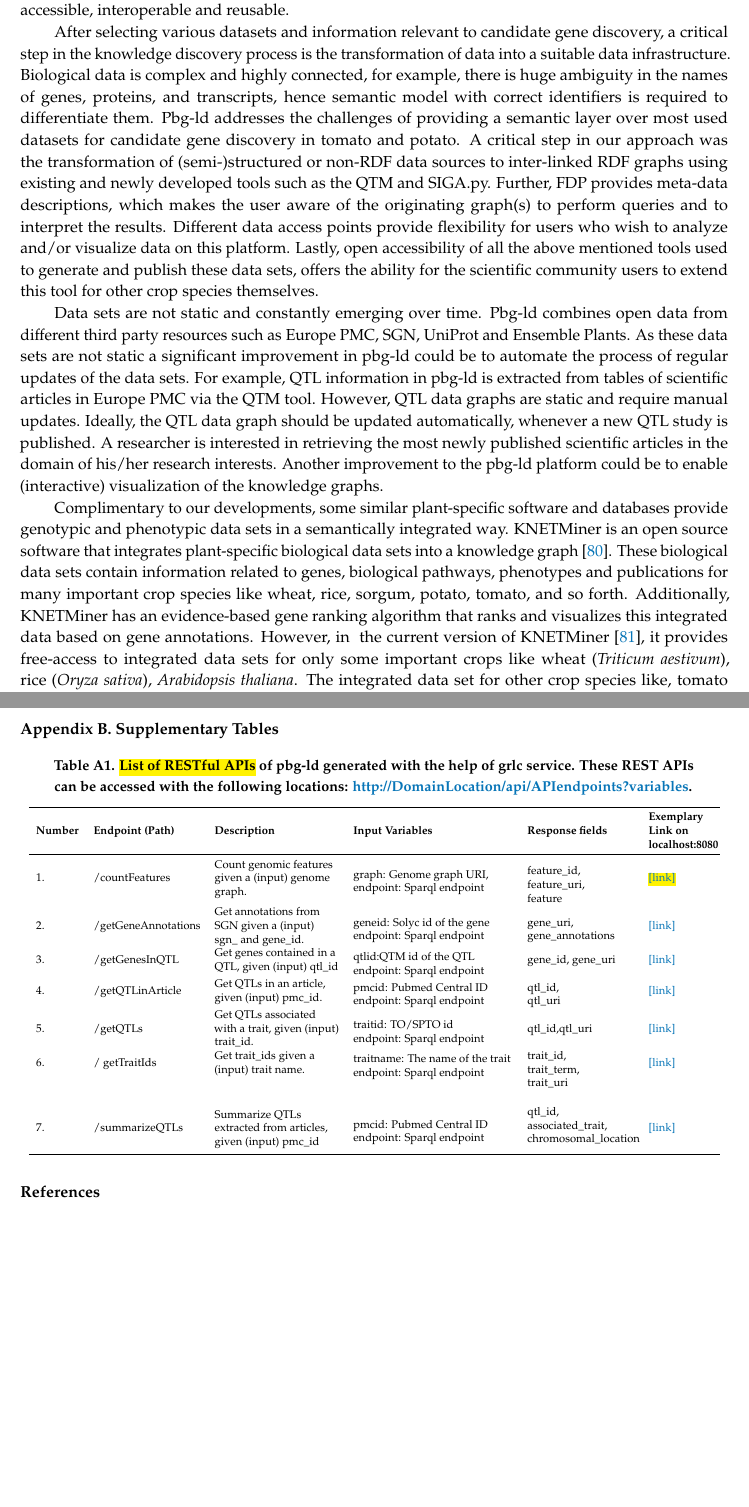
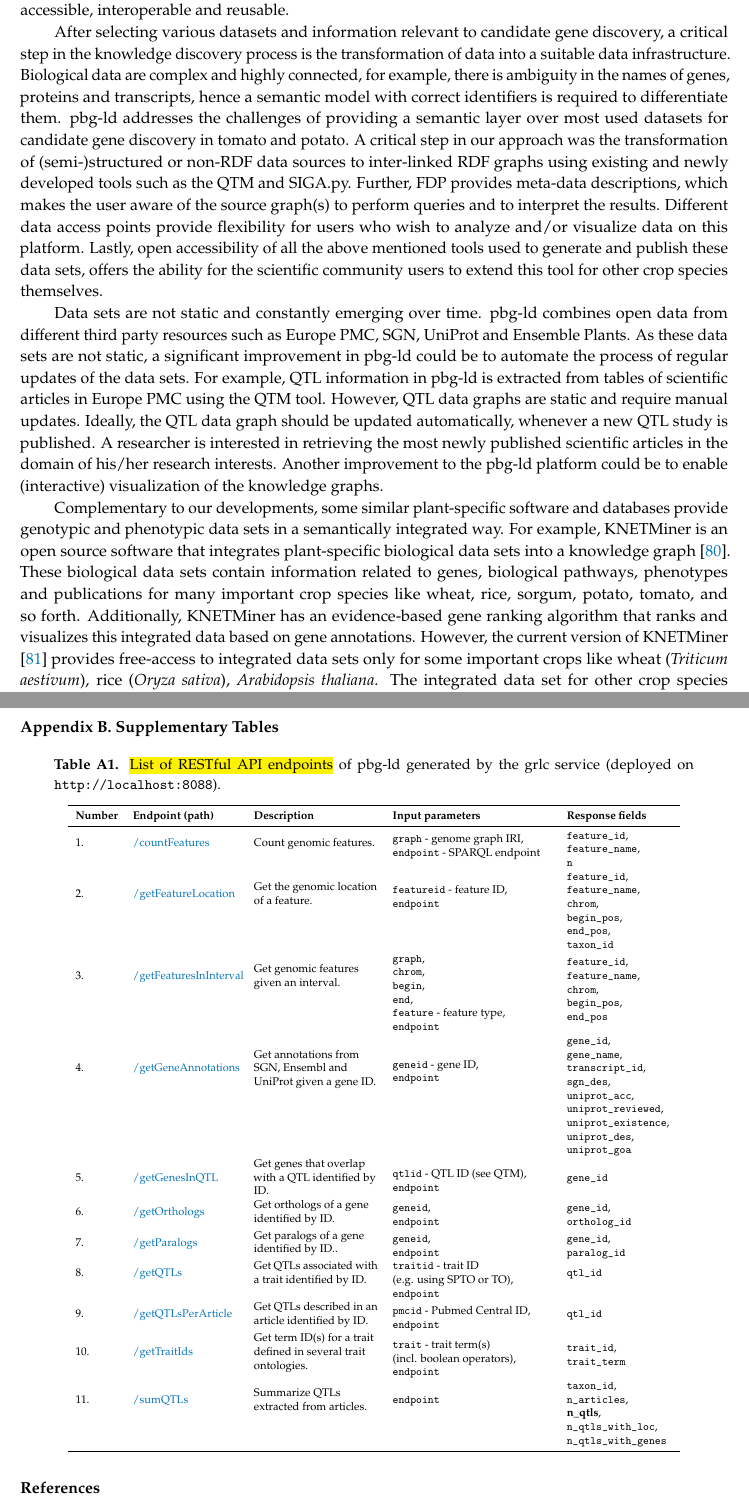
Before and after one commit to candYgene/manuscript, a LaTeX paper (applsci-915286-done/applsci-915286-done.tex): two parts of pages 17 and 19 of 23 before the commit and two parts of pages 17 and 20 of 24 after it, joined at a grey line, cut so that both start at the same text, the shorter picture padded with empty space. Compiled offline with pdfLaTeX.

Commit message:
Updated [Discussion & conclusions][Appendix].

```diff
--- a/applsci-915286-done/applsci-915286-done.tex
+++ b/applsci-915286-done/applsci-915286-done.tex
@@ -737,9 +739,28 @@ Genomic knowledge discovery is often confronted by the challenges of data integr
 species according to these principles. Hence, this progress in digital science helps genomic datasets to be more findable, accessible, interoperable and~reusable.
 
-After selecting various datasets and information relevant to candidate gene discovery, a~critical step in the knowledge discovery process is the transformation of data into a suitable data infrastructure. Biological data is complex and highly connected, for~example,~there is huge ambiguity in the names of genes, proteins, and~transcripts, hence semantic model with correct identifiers is required to differentiate them. Pbg-ld addresses the challenges of providing a semantic layer over most used datasets for candidate gene discovery in tomato and potato. A~critical step in our approach was the transformation of (semi-)structured or non-RDF data sources to inter-linked RDF graphs using existing and newly developed tools such as the QTM and SIGA.py. Further, FDP provides meta-data descriptions, which makes the user aware of the originating graph(s) to perform queries and to interpret the results. Different data access points provide flexibility for users who wish to analyze and/or visualize data on this platform. {Lastly, open accessibility of all the above mentioned tools used to generate and publish these data sets, offers the ability for the scientific community users to extend this tool for other crop species themselves.}
-
-Data sets are not static and constantly emerging over time. Pbg-ld combines open data from different third party resources such as Europe PMC, SGN, UniProt and Ensemble Plants. As~these data sets are not static a significant improvement in pbg-ld could be to automate the process of regular updates of the data sets. For~example, QTL information in pbg-ld is extracted from tables of scientific articles in Europe PMC via the QTM tool. However, QTL data graphs are static and require manual updates. Ideally, the~QTL data graph should be updated automatically, whenever a new QTL study is published. A~researcher is interested in retrieving the most newly published scientific articles in the domain of his/her research interests. Another improvement to the pbg-ld platform could be to enable (interactive) visualization of the knowledge~graphs.
-
-Complimentary to our developments, some similar plant-specific software and databases provide genotypic and phenotypic data sets in a semantically integrated way. KNETMiner is an open source software that integrates plant-specific biological data sets into a knowledge graph~\cite{hassani2017knowledge}. These biological data sets contain information related to genes, biological pathways, phenotypes and publications for many important crop species like wheat, rice, sorgum, potato, tomato, and so forth. Additionally, KNETMiner has an evidence-based gene ranking algorithm that ranks and visualizes this integrated data based on gene annotations. {However, in~ the current version of KNETMiner} \cite{Knetresources}{, it provides free-access to integrated data sets for only some important crops like wheat (\textit{Triticum aestivum}), rice (\textit{Oryza sativa}),
+After selecting various datasets and information relevant to candidate gene discovery, a~critical step in the knowledge discovery process is the transformation of data into a suitable data infrastructure.
+Biological data are %AK: plural
+complex and highly connected, for~example,~there is %AK: removed 'huge'
+ambiguity in the names of genes, proteins and transcripts, %AK: removed comma
+hence a semantic model with correct identifiers is required to differentiate them. pbg-ld %AK: lower case
+addresses the challenges of providing a semantic layer over most used datasets for candidate gene discovery in tomato and potato. A~critical step in our approach was the transformation of (semi-)structured or non-RDF data sources to inter-linked RDF graphs using existing and newly developed tools such as the QTM and SIGA.py.
+Further, FDP provides meta-data descriptions, which makes the user aware of the source graph(s) %AK: originating->source
+to perform queries and to interpret the results.
+Different data access points provide flexibility for users who wish to analyze and/or visualize data on this platform.
+Lastly, open accessibility of all the above mentioned tools used to generate and publish these data sets, offers the ability for the scientific community users to extend this tool for other crop species themselves.
+
+Data sets are not static and constantly emerging over time. pbg-ld %AK: lower case
+combines open data from different third party resources such as Europe PMC, SGN, UniProt and Ensemble Plants.
+As~these data sets are not static, %AK: added comma
+a significant improvement in pbg-ld could be to automate the process of regular updates of the data sets.
+For~example, QTL information in pbg-ld is extracted from tables of scientific articles in Europe PMC using the QTM tool. %AK: via->using
+However, QTL data graphs are static and require manual updates. Ideally, the~QTL data graph should be updated automatically, whenever a new QTL study is published. A~researcher is interested in retrieving the most newly published scientific articles in the domain of his/her research interests. Another improvement to the pbg-ld platform could be to enable (interactive) visualization of the knowledge~graphs.
+
+Complementary %AK: i->e
+to our developments, some similar plant-specific software and databases provide genotypic and phenotypic data sets in a semantically integrated way.
+For example, %AK: added
+KNETMiner is an open source software that integrates plant-specific biological data sets into a knowledge graph~\cite{hassani2017knowledge}. These biological data sets contain information related to genes, biological pathways, phenotypes and publications for many important crop species like wheat, rice, sorgum, potato, tomato, and so forth. Additionally, KNETMiner has an evidence-based gene ranking algorithm that ranks and visualizes this integrated data based on gene annotations.
+However, the current version of KNETMiner \cite{Knetresources} provides free-access to integrated data sets only for %AK: small edits to improve readability
+some important crops like wheat (\textit{Triticum aestivum}), rice (\textit{Oryza sativa}),
 \textit{Arabidopsis thaliana}. %AK: specific name in lower case
-The~integrated data set for other crop species like, tomato (\textit{S.~lycopersicum}), potato (\textit{S.~tuberosum}), and~sorgum (\textit{Sorgum bicolor}) is are not openly accessible. } Similarly, Planteome database~\cite{Cooper2018} provides gene annotations and phenotypes with the help of reference ontologies such as PO, TO, GO and ChEBI. Planteome is a user-friendly tool to query traits of interest, germplasm, and~putative candidate genes. However, it lacks QTLs, genetic markers and links to publicly available databases such as Ensembl Plants. Therefore, our linked data platform is a unique resource for \textit{Solanaceae} %italics added
+The~integrated data set for other crop species like, tomato (\textit{S.~lycopersicum}), potato (\textit{S.~tuberosum}), and~sorgum (\textit{Sorgum bicolor}) is are not openly accessible.
@@ -943,29 +971,68 @@ funding acquisition: R.G.F.V., R.F. All authors have read and agreed to the publ
 \begin{table}[H]
 \centering
 %\captionsetup{width=0.95\linewidth,skip=8pt}
-\caption{\textbf{\hl{List of RESTful APIs} %MDPI: is the bold necessary? No, can be removed
- of pbg-ld {generated} with the help of  grlc service. These REST APIs can be accessed with the following locations: \url{http://DomainLocation/api/APIendpoints?variables}.}}
+\caption{\hl{List of RESTful API endpoints} %MDPI: is the bold necessary? No, can be removed
+ of pbg-ld generated by the grlc service (deployed on \texttt{http://localhost:8088}).} %AK: corrected (i.e., several endoints of one API), small edits in the legend
+%AK: recently noticed that the table includes outdated endpoints according to the older pbg-ld version instead of the latest one (v1.0.0)
+% table updated
 \label{SP:Table1}
-\scalebox{.78}[.78]{\begin{tabular}{m{1.2cm}<{\raggedright}m{3cm}<{\raggedright}m{3.5cm}<{\raggedright}m{4.5cm}<{\raggedright}m{3cm}<{\raggedright}m{1.8cm}<{\raggedright}}
+\scalebox{.78}[.78]{\begin{tabular}{m{1.2cm}<{\raggedright}m{3cm}<{\raggedright}m{3.5cm}<{\raggedright}m{4.5cm}<{\raggedright}m{3cm}<{\raggedright}}
 \toprule
-\textbf{Number} & \textbf{Endpoint (Path)} & \textbf{Description} & \textbf{Input Variables} & \textbf{Response fields} &  \textbf{Exemplary Link on localhost:8080}  \\
-%\midrule
+\textbf{Number} & \textbf{Endpoint (path)} & \textbf{Description} & \textbf{Input parameters} & \textbf{Response fields} \\
 \midrule
-1. & /countFeatures & Count genomic features given a (input) genome graph. & \makecell[l]{graph: Genome graph URI, \\
-endpoint: Sparql endpoint} & \makecell[l]{feature{\_}id, \\  feature{\_}uri, \\ feature} &  \href{http://localhost:8080/api/candYgene/queries/countFeatures?graph=http://plants.ensembl.org/Solanum_lycopersicum}{\hl{[link]} %MDPI: should it be original link or please complete by detailed website link? These urls in this manuscript should be used. They will resolve to the correct page, only if the presetned software is isnstalled by the reader (as this sis the core of the paper). So, please do not modify these.
-}  \\ %[1cm]
-
-2.& /getGeneAnnotations & Get annotations from SGN given a (input) sgn{\_} and gene{\_}id. & \makecell[l]{geneid: Solyc id of the gene \\ endpoint: Sparql endpoint} &  \makecell[l]{gene{\_}uri, \\ gene{\_}annotations} &\href{http://localhost:8080/api/candYgene/queries/countFeatures?geneid=Solyc01g00500*}{[link]}  \\ %[1cm]
-
-3. & /getGenesInQTL & Get genes contained in a QTL, given (input) qtl{\_}id & \makecell[l] {qtlid:QTM id of the QTL \\ endpoint: Sparql endpoint} & gene{\_}id, gene{\_}uri & \href{http://localhost:8080/api/candYgene/queries/countFeatures?qtlid=QTL:3859326_3_2}{[link]}   \\ %[1cm]
-
-4. & /getQTLinArticle & Get QTLs in an article, given (input) pmc{\_}id.& \makecell[l]{ pmcid: Pubmed Central ID \\ endpoint: Sparql endpoint} & \makecell[l]{qtl{\_}id, \\ qtl{\_}uri}  & \href{http://localhost:8080/api/candYgene/queries/countFeatures?pmcid=PMC4321030}{[link]}  \\ %[1cm]
-
-5. & /getQTLs & Get QTLs associated with a trait, given (input) trait{\_}id.& \makecell[l]{traitid: TO/SPTO id  \\ endpoint: Sparql endpoint} &  \makecell[l]{qtl{\_}id,qtl{\_}uri}  & \href{http://localhost:8080/api/candYgene/queries/countFeatures?traitid=SP:0000201}{[link]}  \\ %[1cm]
-
-6. &/ getTraitIds & Get trait\_ids given a (input) trait name. & \makecell[l]{traitname: The name of the trait \\ endpoint: Sparql endpoint} & \makecell[l]{trait{\_}id, \\ trait{\_}term, \\ trait{\_}uri}  & \href{http://localhost:8080/api/candYgene/queries/countFeatures?traitname=Tuber\%20AND\%20Shape}{[link]}  \\ [1cm]
-
-7. & /summarizeQTLs & Summarize QTLs extracted from articles, given (input) pmc{\_}id & \makecell[l]{ pmcid: Pubmed Central ID \\ endpoint: Sparql endpoint} & \makecell[l]{qtl{\_}id, \\ associated{\_}trait, \\ chromosomal{\_}location}  & \href{http://localhost:8080/api/candYgene/queries/countFeatures?pmcid=PMC4321030}{[link]}  \\ %[1cm]
+1. & \href{http://localhost:8088/api-local/\#/Count\%20genomic\%20features/get_countFeatures}{/countFeatures}
+& Count genomic features.
+& \makecell[l]{\texttt{graph} - genome graph IRI,\\ \texttt{endpoint} - SPARQL endpoint} & \makecell[l]{\texttt{feature\_id},\\ \texttt{feature\_name},\\ \texttt{n}}\\
+
+2. & \href{http://localhost:8088/api-local/\#/Get\%20the\%20genomic\%20location\%20of\%20a\%20feature/get_getFeatureLocation}{/getFeatureLocation}
+& Get the genomic location of a feature.
+& \makecell[l]{\texttt{featureid} - feature ID,\\ \texttt{endpoint}}
+& \makecell[l]{\texttt{feature\_id},\\ \texttt{feature\_name},\\ \texttt{chrom},\\ \texttt{begin\_pos},\\ \texttt{end\_pos},\\ \texttt{taxon\_id}}\\
+
+3. & \href{http://localhost:8088/api-local/\#/Get\%20genomic\%20features\%20given\%20an\%20interval/get_getFeaturesInInterval}{/getFeaturesInInterval}
+& Get genomic features given an interval.
+& \makecell[l]{\texttt{graph},\\ \texttt{chrom},\\ \texttt{begin},\\ \texttt{end},\\ \texttt{feature} - feature type,\\ \texttt{endpoint}}
+& \makecell[l]{\texttt{feature\_id},\\ \texttt{feature\_name},\\ \texttt{chrom},\\ \texttt{begin\_pos},\\ \texttt{end\_pos}}\\
+
+4. & \href{http://localhost:8088/api-local/\#/Get\%20annotations\%20given\%20a\%20gene/get_getGeneAnnotations}{/getGeneAnnotations}
+& Get annotations from SGN, Ensembl and UniProt given a gene ID.
+& \makecell[l]{\texttt{geneid} - gene ID, \\ \texttt{endpoint}}
+& \makecell[l]{\texttt{gene\_id},\\ \texttt{gene\_name},\\ \texttt{transcript\_id},\\ \texttt{sgn\_des},\\ \texttt{uniprot\_acc},\\ \texttt{uniprot\_reviewed},\\ \texttt{uniprot\_existence},\\ \texttt{uniprot\_des},\\ \texttt{uniprot\_goa}}\\
+
+5. & \href{http://localhost:8088/api-local/\#/Get\%20genes\%20in\%20a\%20QTL/get_getGenesInQTL}{/getGenesInQTL}
+& Get genes that overlap with a QTL identified by ID.
+& \makecell[l]{\texttt{qtlid} - QTL ID (see QTM),\\ \texttt{endpoint}}
+& \texttt{gene{\_}id}\\
+
+6. & \href{http://localhost:8088/api-local/\#/Get\%20orthologs\%20of\%20a\%20gene/get_getOrthologs}{/getOrthologs}
+& Get orthologs of a gene identified by ID.
+& \makecell[l]{\texttt{geneid},\\ \texttt{endpoint}}
+& \makecell[l]{\texttt{gene\_id}, \\ \texttt{ortholog\_id}}\\
+
+7. & \href{http://localhost:8088/api-local/\#/Get\%20paralogs\%20of\%20a\%20gene/get_getParalogs}{/getParalogs}
+& Get paralogs of a gene identified by ID..
+& \makecell[l]{\texttt{geneid},\\ \texttt{endpoint}}
+& \makecell[l]{\texttt{gene\_id}, \\ \texttt{paralog\_id}}\\
+
+8. & \href{http://localhost:8088/api-local/\#/Get\%20QTLs\%20associated\%20with\%20a\%20trait/get_getQTLs}{/getQTLs}
+& Get QTLs associated with a trait identified by ID.
+& \makecell[l]{\texttt{traitid} - trait ID \\(e.g. using SPTO or TO),\\ \texttt{endpoint}}
+& \texttt{qtl\_id}\\
+
+9. & \href{http://localhost:8088/api-local/\#/Get\%20QTLs\%20in\%20an\%20article/get_getQTLsPerArticle}{/getQTLsPerArticle}
+& Get QTLs described in an article identified by ID.
+& \makecell[l]{\texttt{pmcid} - Pubmed Central ID,\\ \texttt{endpoint}}
+& \texttt{qtl\_id}\\
+
+10. & \href{http://localhost:8088/api-local/\#/Get\%20ontology\%20term\%20ID(s)\%20for\%20a\%20trait/get_getTraitIds}{/getTraitIds}
+& Get term ID(s) for a trait defined in several trait ontologies.
+& \makecell[l]{\texttt{trait} - trait term(s)\\ (incl. boolean operators),\\ \texttt{endpoint}}
+& \makecell[l]{\texttt{trait\_id},\\ \texttt{trait\_term}}\\
+
+11. & \href{http://localhost:8088/api-local/\#/Summarize\%20QTLs/get_sumQTLs}{/sumQTLs}
+& Summarize QTLs extracted from articles.
+& \texttt{endpoint}
+& \makecell[l]{\texttt{taxon\_id},\\ \texttt{n\_articles},\\ \textbf{n\_qtls},\\ \texttt{n\_qtls\_with\_loc},\\ \texttt{n\_qtls\_with\_genes}}\\
 \bottomrule
 \end{tabular}}
 \end{table}
```
Also changed, not shown: applsci-915286-done/applsci-915286-done.tex (17 more changed lines).
